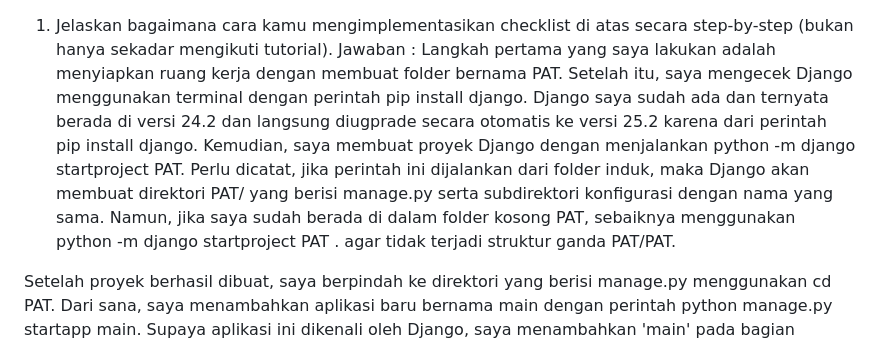
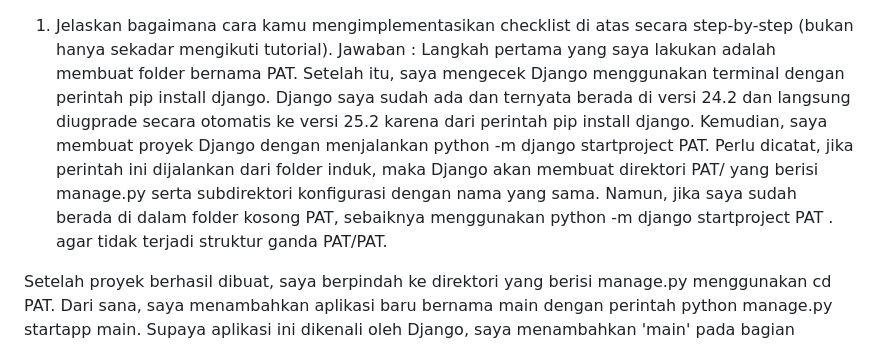
Before and after one commit to Jovanus2106/patshop, a Markdown page: README.md, the part around the change. Drawn GitHub-style.

Commit message:
final readme

```diff
--- a/README.md
+++ b/README.md
@@ -1,5 +1,5 @@
 1. Jelaskan bagaimana cara kamu mengimplementasikan checklist di atas secara step-by-step (bukan hanya sekadar mengikuti tutorial).
-Jawaban : Langkah pertama yang saya lakukan adalah menyiapkan ruang kerja dengan membuat folder bernama PAT. Setelah itu, saya mengecek Django menggunakan terminal dengan perintah pip install django. Django saya sudah ada dan ternyata berada di versi 24.2 dan langsung diugprade secara otomatis ke versi 25.2 karena dari perintah pip install django. Kemudian, saya membuat proyek Django dengan menjalankan python -m django startproject PAT. Perlu dicatat, jika perintah ini dijalankan dari folder induk, maka Django akan membuat direktori PAT/ yang berisi manage.py serta subdirektori konfigurasi dengan nama yang sama. Namun, jika saya sudah berada di dalam folder kosong PAT, sebaiknya menggunakan python -m django startproject PAT . agar tidak terjadi struktur ganda PAT/PAT.
+Jawaban : Langkah pertama yang saya lakukan adalah membuat folder bernama PAT. Setelah itu, saya mengecek Django menggunakan terminal dengan perintah pip install django. Django saya sudah ada dan ternyata berada di versi 24.2 dan langsung diugprade secara otomatis ke versi 25.2 karena dari perintah pip install django. Kemudian, saya membuat proyek Django dengan menjalankan python -m django startproject PAT. Perlu dicatat, jika perintah ini dijalankan dari folder induk, maka Django akan membuat direktori PAT/ yang berisi manage.py serta subdirektori konfigurasi dengan nama yang sama. Namun, jika saya sudah berada di dalam folder kosong PAT, sebaiknya menggunakan python -m django startproject PAT . agar tidak terjadi struktur ganda PAT/PAT.
 
 Setelah proyek berhasil dibuat, saya berpindah ke direktori yang berisi manage.py menggunakan cd PAT. Dari sana, saya menambahkan aplikasi baru bernama main dengan perintah python manage.py startapp main. Supaya aplikasi ini dikenali oleh Django, saya menambahkan 'main' pada bagian INSTALLED_APPS di berkas PAT/settings.py. Selain itu, saya juga memastikan pengaturan umum seperti TIME_ZONE, LANGUAGE_CODE, dan ALLOWED_HOSTS sudah sesuai kebutuhan. Langkah berikutnya adalah mengatur routing. Pada PAT/urls.py, saya menambahkan include('main.urls') agar permintaan ke alamat dasar diarahkan ke aplikasi main. Di dalam folder aplikasi, saya membuat berkas main/urls.py yang memetakan path kosong "" ke fungsi view utama. Pada main/views.py, saya menambahkan fungsi show_main(request) yang menyiapkan context berupa data (seperti nama aplikasi, nama saya, dan kelas) kemudian merendernya ke template.
 
```
